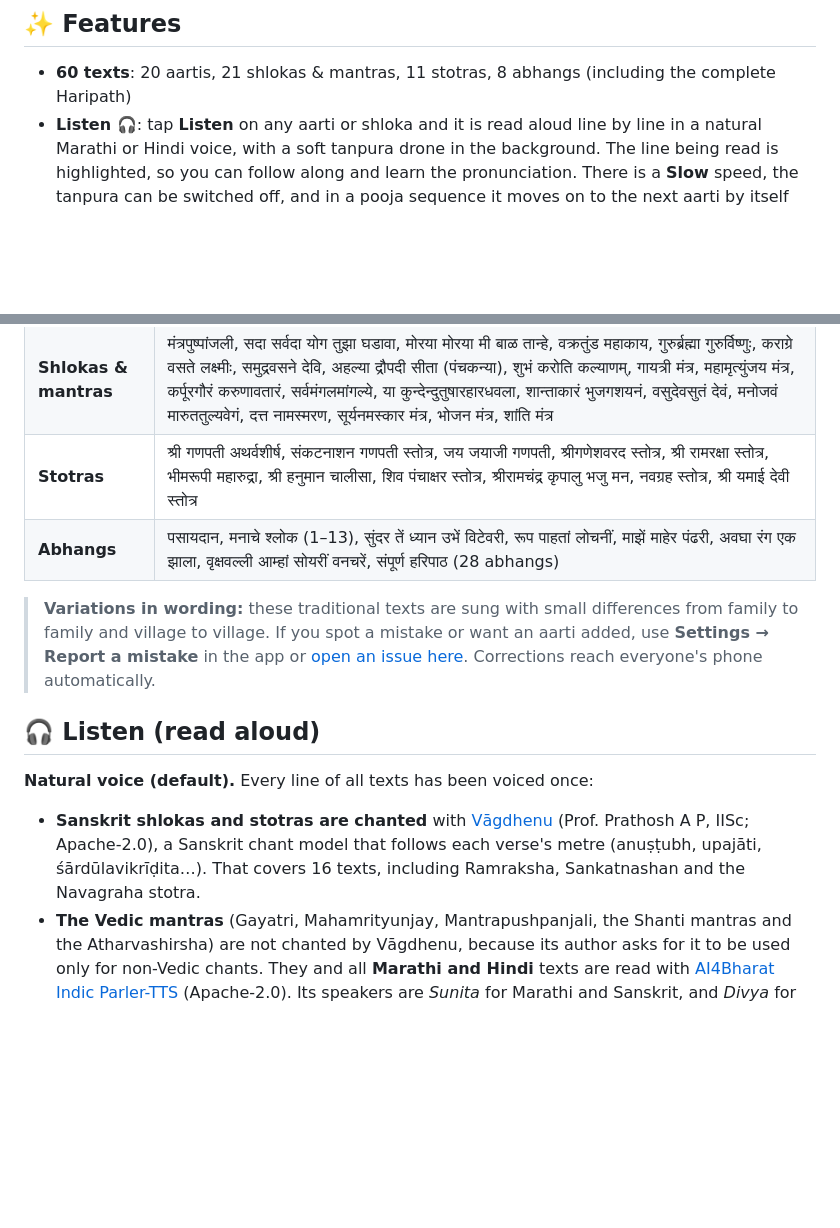
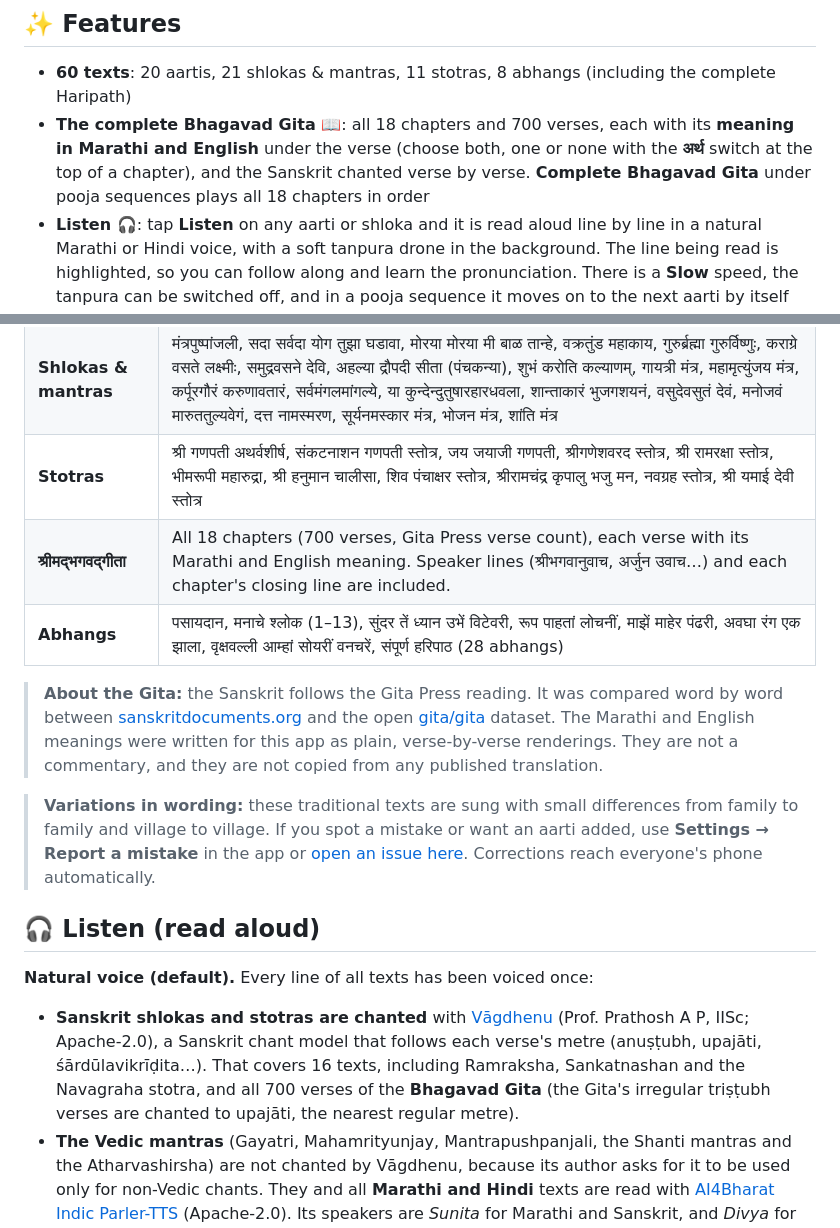
Before and after one commit to nilkanth01/aarti-sangrah, a Markdown page: README.md, 2 parts joined by grey strips. Rendered like a GitHub page; blank space fills up the shorter version.

```diff
--- a/README.md
+++ b/README.md
@@ -54,6 +55,10 @@ switch. It can be kept on the home screen like a normal app and works offline af
 ## ✨ Features
 
 - **60 texts**: 20 aartis, 21 shlokas & mantras, 11 stotras, 8 abhangs (including the complete Haripath)
+- **The complete Bhagavad Gita 📖**: all 18 chapters and 700 verses, each with its **meaning in Marathi
+  and English** under the verse (choose both, one or none with the **अर्थ** switch at the top of a chapter),
+  and the Sanskrit chanted verse by verse. **Complete Bhagavad Gita** under pooja sequences plays all
+  18 chapters in order
 - **Listen 🎧**: tap **Listen** on any aarti or shloka and it is read aloud line by line in a natural
   Marathi or Hindi voice, with a soft tanpura drone in the background. The line being read is highlighted, so you can follow along
   and learn the pronunciation. There is a **Slow** speed, the tanpura can be switched off, and in a
@@ -80,7 +85,14 @@ switch. It can be kept on the home screen like a normal app and works offline af
 | **Aartis** | सुखकर्ता दुःखहर्ता, शेंदुर लाल चढायो, जय गणेश जय गणेश देवा, दुर्गे दुर्घट भारी, लवथवती विक्राळा, युगे अठ्ठावीस विटेवरी उभा, येई हो विठ्ठले, त्रिगुणात्मक त्रैमूर्ती, ऐसा येई बा दत्ता दिगंबरा, आरती ज्ञानराजा, आरती तुकारामा, उत्कट साधुनि शिळा, सत्राणें उड्डाणें, ओवाळूं आरती मदनगोपाळा, आरती साईबाबा, शिर्डी माझें पंढरपूर, जय जय सत्चित्स्वरूपा, ॐ जय जगदीश हरे, ॐ जय लक्ष्मीरमणा (सत्यनारायण), घालीन लोटांगण |
 | **Shlokas & mantras** | मंत्रपुष्पांजली, सदा सर्वदा योग तुझा घडावा, मोरया मोरया मी बाळ तान्हे, वक्रतुंड महाकाय, गुरुर्ब्रह्मा गुरुर्विष्णुः, कराग्रे वसते लक्ष्मीः, समुद्रवसने देवि, अहल्या द्रौपदी सीता (पंचकन्या), शुभं करोति कल्याणम्, गायत्री मंत्र, महामृत्युंजय मंत्र, कर्पूरगौरं करुणावतारं, सर्वमंगलमांगल्ये, या कुन्देन्दुतुषारहारधवला, शान्ताकारं भुजगशयनं, वसुदेवसुतं देवं, मनोजवं मारुततुल्यवेगं, दत्त नामस्मरण, सूर्यनमस्कार मंत्र, भोजन मंत्र, शांति मंत्र |
 | **Stotras** | श्री गणपती अथर्वशीर्ष, संकटनाशन गणपती स्तोत्र, जय जयाजी गणपती, श्रीगणेशवरद स्तोत्र, श्री रामरक्षा स्तोत्र, भीमरूपी महारुद्रा, श्री हनुमान चालीसा, शिव पंचाक्षर स्तोत्र, श्रीरामचंद्र कृपालु भजु मन, नवग्रह स्तोत्र, श्री यमाई देवी स्तोत्र |
+| **श्रीमद्भगवद्गीता** | All 18 chapters (700 verses, Gita Press verse count), each verse with its Marathi and English meaning. Speaker lines (श्रीभगवानुवाच, अर्जुन उवाच…) and each chapter's closing line are included. |
 | **Abhangs** | पसायदान, मनाचे श्लोक (1–13), सुंदर तें ध्यान उभें विटेवरी, रूप पाहतां लोचनीं, माझें माहेर पंढरी, अवघा रंग एक झाला, वृक्षवल्ली आम्हां सोयरीं वनचरें, संपूर्ण हरिपाठ (28 abhangs) |
+
+> **About the Gita:** the Sanskrit follows the Gita Press reading. It was compared word by word between
+> [sanskritdocuments.org](https://sanskritdocuments.org/doc_giitaa/bhagvadnew.html) and the open
+> [gita/gita](https://github.com/gita/gita) dataset. The Marathi and English meanings were written for this
+> app as plain, verse-by-verse renderings. They are not a commentary, and they are not copied from any
+> published translation.
 
 > **Variations in wording:** these traditional texts are sung with small differences from family to family
 > and village to village. If you spot a mistake or want an aarti added, use **Settings → Report a mistake**
@@ -94,7 +106,8 @@ switch. It can be kept on the home screen like a normal app and works offline af
 - **Sanskrit shlokas and stotras are chanted** with [Vāgdhenu](https://github.com/prathoshap/vagdhenu)
   (Prof. Prathosh A P, IISc; Apache-2.0), a Sanskrit chant model that follows each verse's metre
   (anuṣṭubh, upajāti, śārdūlavikrīḍita…). That covers 16 texts, including Ramraksha, Sankatnashan and the
-  Navagraha stotra.
+  Navagraha stotra, and all 700 verses of the **Bhagavad Gita** (the Gita's irregular triṣṭubh verses are
+  chanted to upajāti, the nearest regular metre).
 - **The Vedic mantras** (Gayatri, Mahamrityunjay, Mantrapushpanjali, the Shanti mantras and the
   Atharvashirsha) are not chanted by Vāgdhenu, because its author asks for it to be used only for
   non-Vedic chants. They and all **Marathi and Hindi** texts are read with
```
Also changed, not shown: other parts of README.md (+1 -0 lines), docs/screenshots/1-home.png, docs/screenshots/13-gita-meanings.png (added), docs/screenshots/4-search.png, docs/screenshots/7-home-dark.png, 13 other files.
